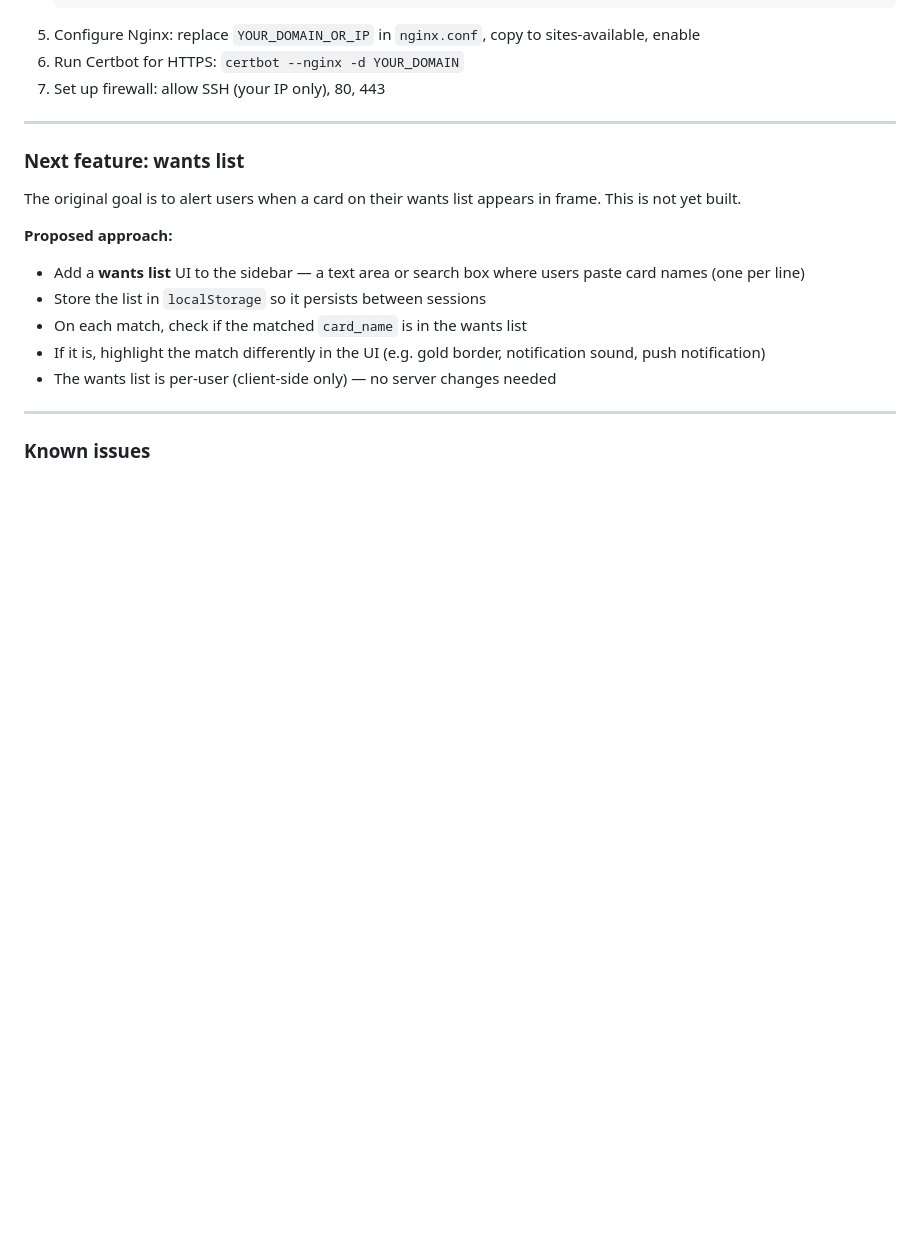
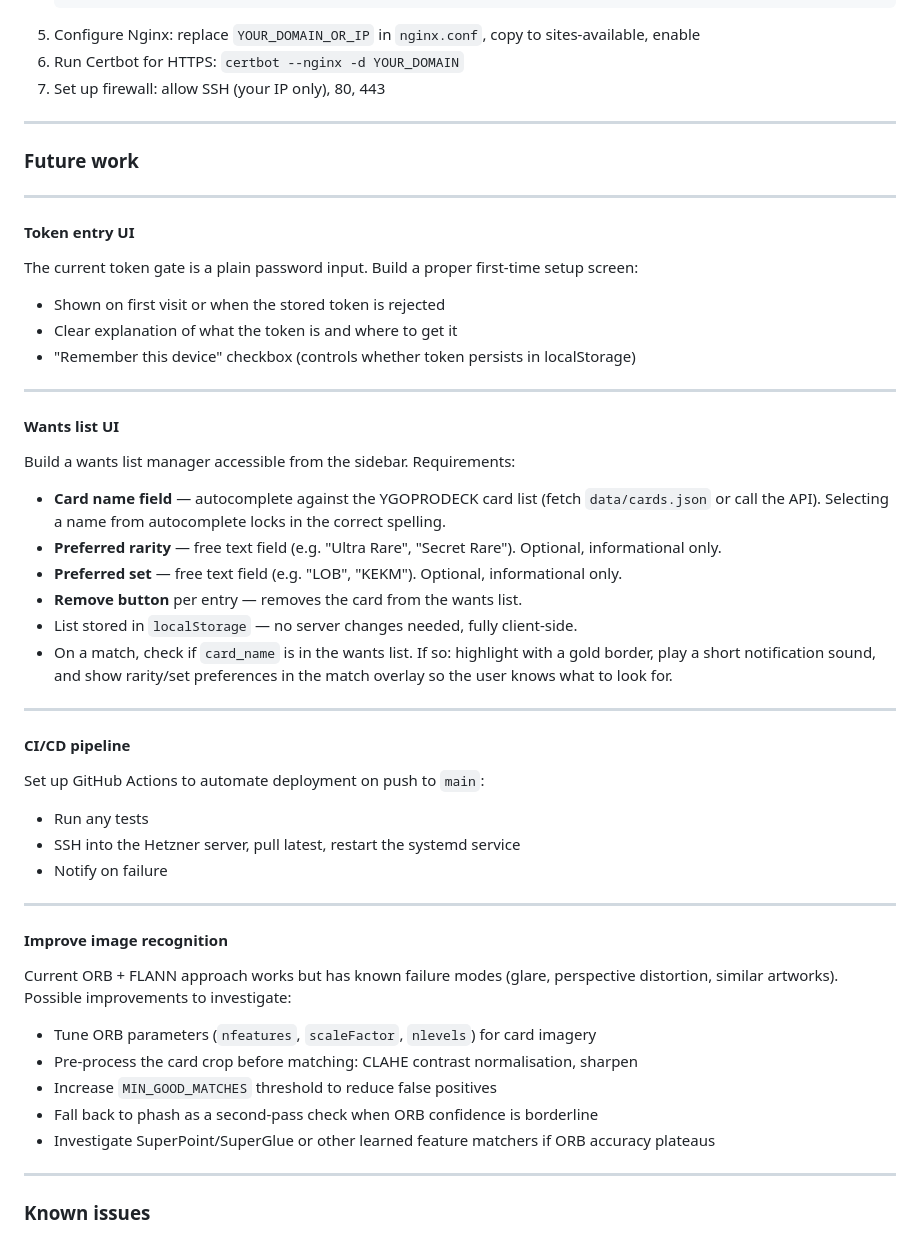
Before and after one commit to PepeFranco/millenium-eye, a Markdown page: plan.md, the part around the change. Drawn GitHub-style; blank space fills up the shorter version.

Commit message:
Add future work to plan: token UI, wants list, CI/CD, recognition improvements
Co-Authored-By: Claude Sonnet 4.6 <noreply@anthropic.com>

```diff
--- a/plan.md
+++ b/plan.md
@@ -59,17 +59,52 @@ Follow `DEPLOY.md`. Remaining steps after database build finishes:
 
 ---
 
-### Next feature: wants list
+### Future work
 
-The original goal is to alert users when a card on their wants list appears in frame. This is not yet built.
+---
 
-**Proposed approach:**
+#### Token entry UI
 
-- Add a **wants list** UI to the sidebar — a text area or search box where users paste card names (one per line)
-- Store the list in `localStorage` so it persists between sessions
-- On each match, check if the matched `card_name` is in the wants list
-- If it is, highlight the match differently in the UI (e.g. gold border, notification sound, push notification)
-- The wants list is per-user (client-side only) — no server changes needed
+The current token gate is a plain password input. Build a proper first-time setup screen:
+
+- Shown on first visit or when the stored token is rejected
+- Clear explanation of what the token is and where to get it
+- "Remember this device" checkbox (controls whether token persists in localStorage)
+
+---
+
+#### Wants list UI
+
+Build a wants list manager accessible from the sidebar. Requirements:
+
+- **Card name field** — autocomplete against the YGOPRODECK card list (fetch `data/cards.json` or call the API). Selecting a name from autocomplete locks in the correct spelling.
+- **Preferred rarity** — free text field (e.g. "Ultra Rare", "Secret Rare"). Optional, informational only.
+- **Preferred set** — free text field (e.g. "LOB", "KEKM"). Optional, informational only.
+- **Remove button** per entry — removes the card from the wants list.
+- List stored in `localStorage` — no server changes needed, fully client-side.
+- On a match, check if `card_name` is in the wants list. If so: highlight with a gold border, play a short notification sound, and show rarity/set preferences in the match overlay so the user knows what to look for.
+
+---
+
+#### CI/CD pipeline
+
+Set up GitHub Actions to automate deployment on push to `main`:
+
+- Run any tests
+- SSH into the Hetzner server, pull latest, restart the systemd service
+- Notify on failure
+
+---
+
+#### Improve image recognition
+
+Current ORB + FLANN approach works but has known failure modes (glare, perspective distortion, similar artworks). Possible improvements to investigate:
+
+- Tune ORB parameters (`nfeatures`, `scaleFactor`, `nlevels`) for card imagery
+- Pre-process the card crop before matching: CLAHE contrast normalisation, sharpen
+- Increase `MIN_GOOD_MATCHES` threshold to reduce false positives
+- Fall back to phash as a second-pass check when ORB confidence is borderline
+- Investigate SuperPoint/SuperGlue or other learned feature matchers if ORB accuracy plateaus
 
 ---
 
```
